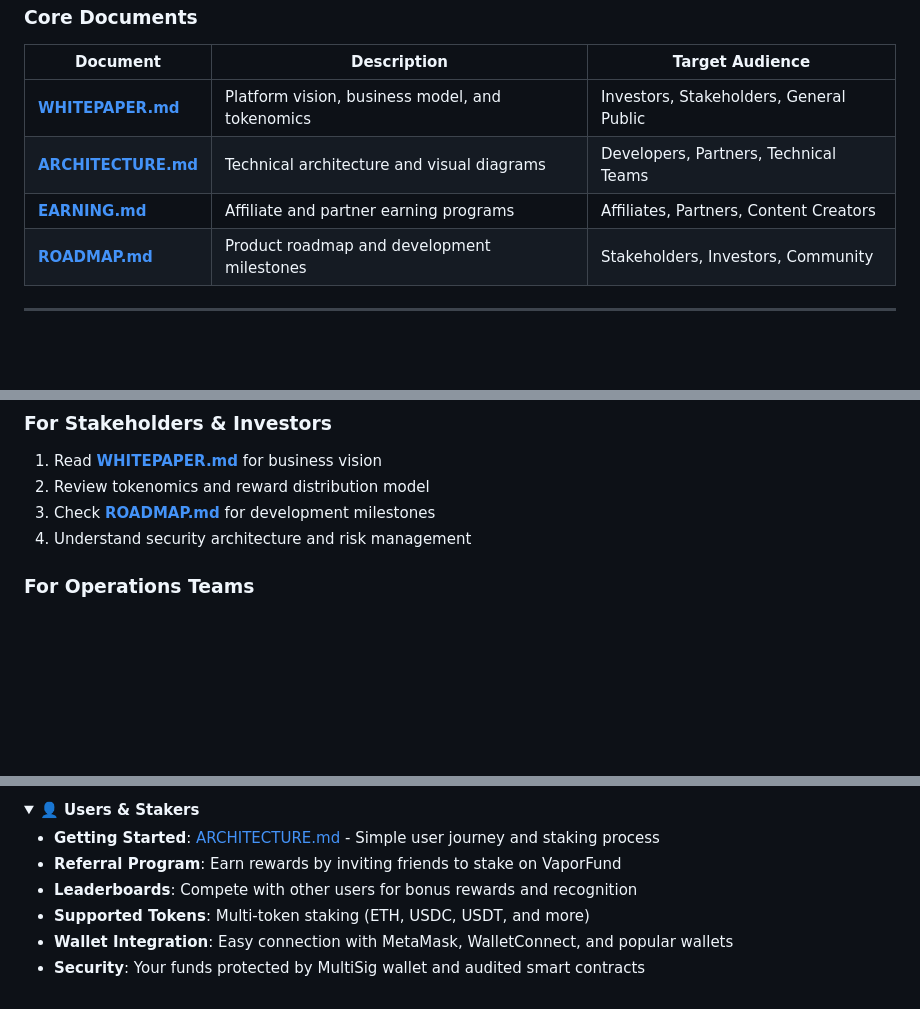
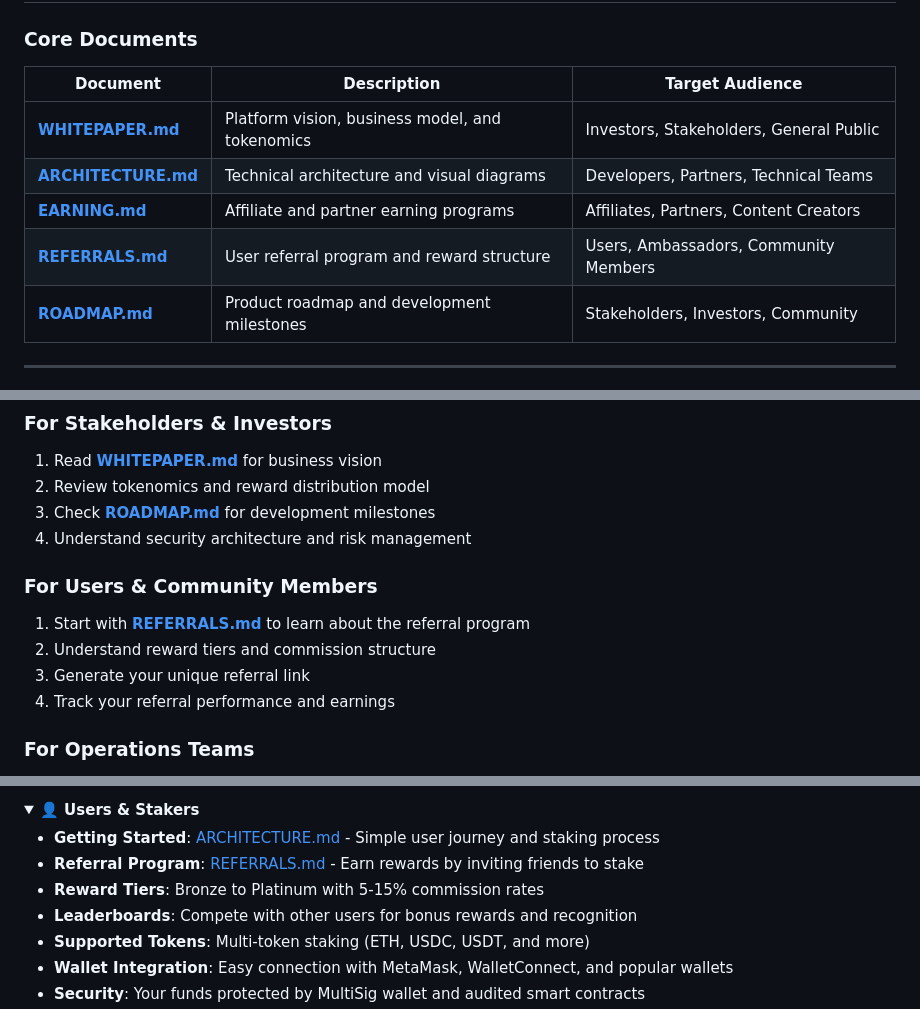
Before and after one commit to VaporFund/vapor-staking-platform-docs, a Markdown page: README.md, 3 parts joined by grey strips. Drawn GitHub-style; folded sections open; blank space fills up the shorter version.

```diff
--- a/README.md
+++ b/README.md
@@ -47,6 +47,7 @@ This directory contains comprehensive technical documentation for the VaporFund
 | **[WHITEPAPER.md](WHITEPAPER.md)**     | Platform vision, business model, and tokenomics | Investors, Stakeholders, General Public |
 | **[ARCHITECTURE.md](ARCHITECTURE.md)** | Technical architecture and visual diagrams      | Developers, Partners, Technical Teams   |
 | **[EARNING.md](EARNING.md)**           | Affiliate and partner earning programs          | Affiliates, Partners, Content Creators  |
+| **[REFERRALS.md](REFERRALS.md)**       | User referral program and reward structure      | Users, Ambassadors, Community Members   |
 | **[ROADMAP.md](ROADMAP.md)**           | Product roadmap and development milestones      | Stakeholders, Investors, Community      |
 
 ---
@@ -66,6 +67,13 @@ This directory contains comprehensive technical documentation for the VaporFund
 2. Review tokenomics and reward distribution model
 3. Check **[ROADMAP.md](ROADMAP.md)** for development milestones
 4. Understand security architecture and risk management
+
+### For Users & Community Members
+
+1. Start with **[REFERRALS.md](REFERRALS.md)** to learn about the referral program
+2. Understand reward tiers and commission structure
+3. Generate your unique referral link
+4. Track your referral performance and earnings
 
 ### For Operations Teams
 
@@ -107,7 +115,8 @@ This directory contains comprehensive technical documentation for the VaporFund
 <summary><b>👤 Users & Stakers</b></summary>
 
 - **Getting Started**: [ARCHITECTURE.md](ARCHITECTURE.md) - Simple user journey and staking process
-- **Referral Program**: Earn rewards by inviting friends to stake on VaporFund
+- **Referral Program**: [REFERRALS.md](REFERRALS.md) - Earn rewards by inviting friends to stake
+- **Reward Tiers**: Bronze to Platinum with 5-15% commission rates
 - **Leaderboards**: Compete with other users for bonus rewards and recognition
 - **Supported Tokens**: Multi-token staking (ETH, USDC, USDT, and more)
 - **Wallet Integration**: Easy connection with MetaMask, WalletConnect, and popular wallets
```
Also changed, not shown: other parts of README.md (+2 -1 lines), REFERRALS.md (added, +371 -0 lines).
